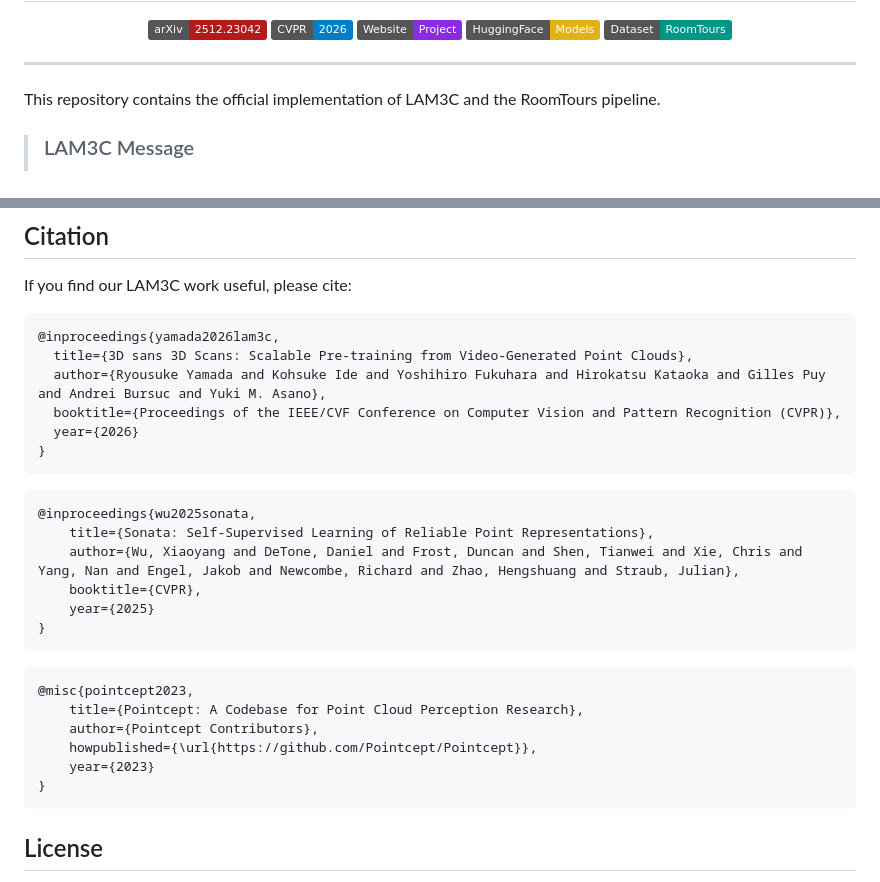
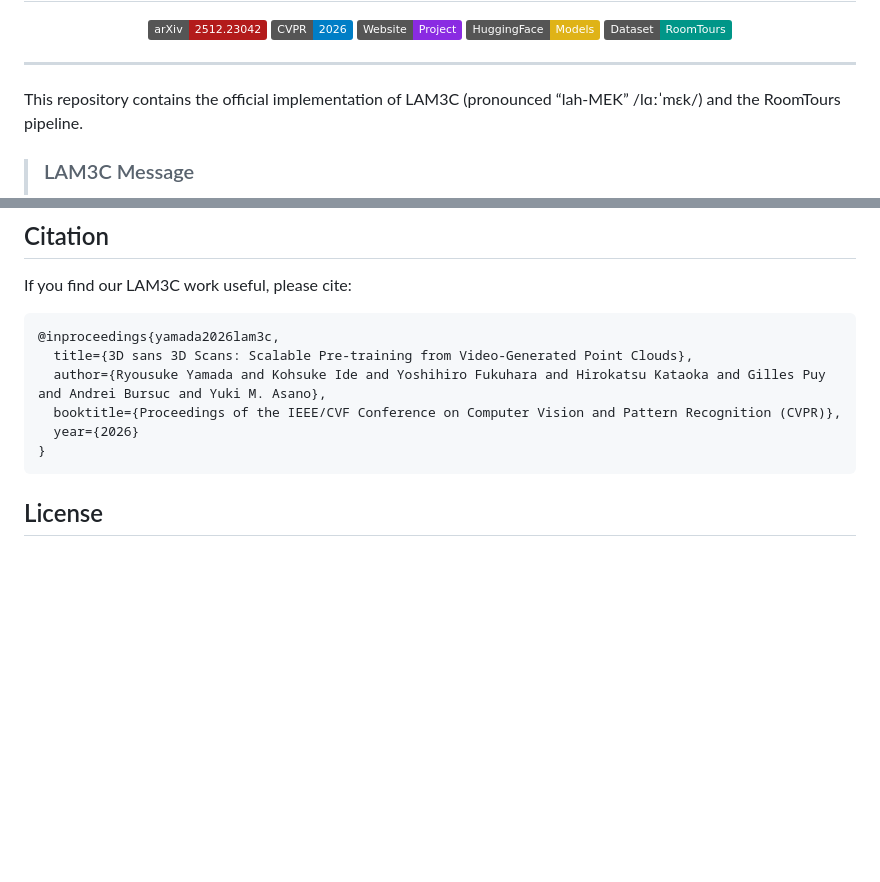
Before and after one commit to ryosuke-yamada/lam3c, a Markdown page: README.md, 2 parts joined by grey strips. Drawn GitHub-style; badges without logos; blank space fills up the shorter version.

Commit message:
Clarify project description and trim citation section.
Add pronunciation guidance for LAM3C in the intro and keep the citation block focused on the primary project entry.

Made-with: Cursor

````diff
--- a/README.md
+++ b/README.md
@@ -15,7 +15,7 @@
 
 ---
 
-This repository contains the official implementation of LAM3C and the RoomTours pipeline.
+This repository contains the official implementation of LAM3C (pronounced “lah-MEK” /lɑːˈmɛk/) and the RoomTours pipeline.
 
 > ### LAM3C Message
 > The bottleneck of 3D self-supervised learning is not only algorithms, but also the scarcity of large-scale 3D data.
@@ -301,22 +301,6 @@ If you find our LAM3C work useful, please cite:
   year={2026}
 }
 ```
-```bib
-@inproceedings{wu2025sonata,
-    title={Sonata: Self-Supervised Learning of Reliable Point Representations},
-    author={Wu, Xiaoyang and DeTone, Daniel and Frost, Duncan and Shen, Tianwei and Xie, Chris and Yang, Nan and Engel, Jakob and Newcombe, Richard and Zhao, Hengshuang and Straub, Julian},
-    booktitle={CVPR},
-    year={2025}
-}
-```
-```bib
-@misc{pointcept2023,
-    title={Pointcept: A Codebase for Point Cloud Perception Research},
-    author={Pointcept Contributors},
-    howpublished={\url{https://github.com/Pointcept/Pointcept}},
-    year={2023}
-}
-```
 
 ## License
 
````
